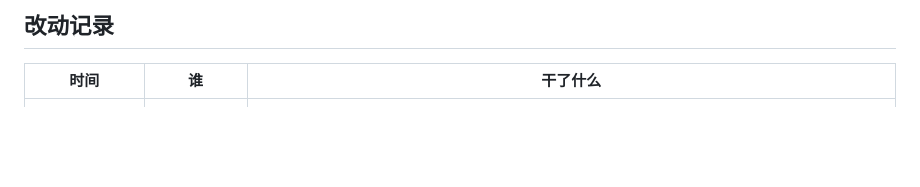
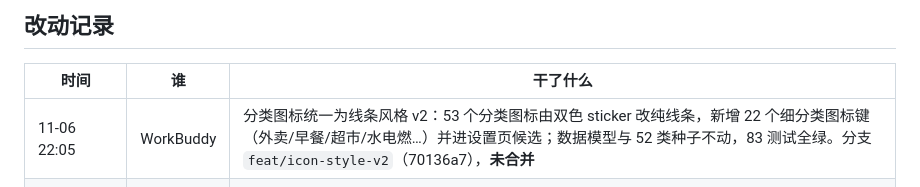
Before and after one commit to 9998878/xiaozhangben, a Markdown page: agent.md, the part around the change. Drawn GitHub-style; blank space fills up the shorter version.

Commit message:
docs(agent): 记录图标风格统一 v2（分支 feat/icon-style-v2）

```diff
--- a/agent.md
+++ b/agent.md
@@ -16,6 +16,7 @@
 
 | 时间 | 谁 | 干了什么 |
 | --- | --- | --- |
+| 11-06 22:05 | WorkBuddy | 分类图标统一为线条风格 v2：53 个分类图标由双色 sticker 改纯线条，新增 22 个细分类图标键（外卖/早餐/超市/水电燃…）并进设置页候选；数据模型与 52 类种子不动，83 测试全绿。分支 `feat/icon-style-v2`（70136a7），**未合并** |
 | 11-06 21:58 | DSH | 按需求移除 APK 打包工程（最后产物 2.17.1）与签名文件，产品形态只保留 PWA |
 | 11-06 21:50 | DSH | 建这份 agent.md；把小账本所有文件归集到 `D:\小账本`，删掉 2.0 旧架构副本（2,035 MB）只留 10 份设计文档 |
 | 11-06 20:18 | DSH | 新增混合内容预检 `aiMixedBlock`／错误码 `E_AS_NET_MIXED`：https 页面填 `http://` 接口地址不再误报「配置不合法」，回环地址豁免（2.26.13） |
```
